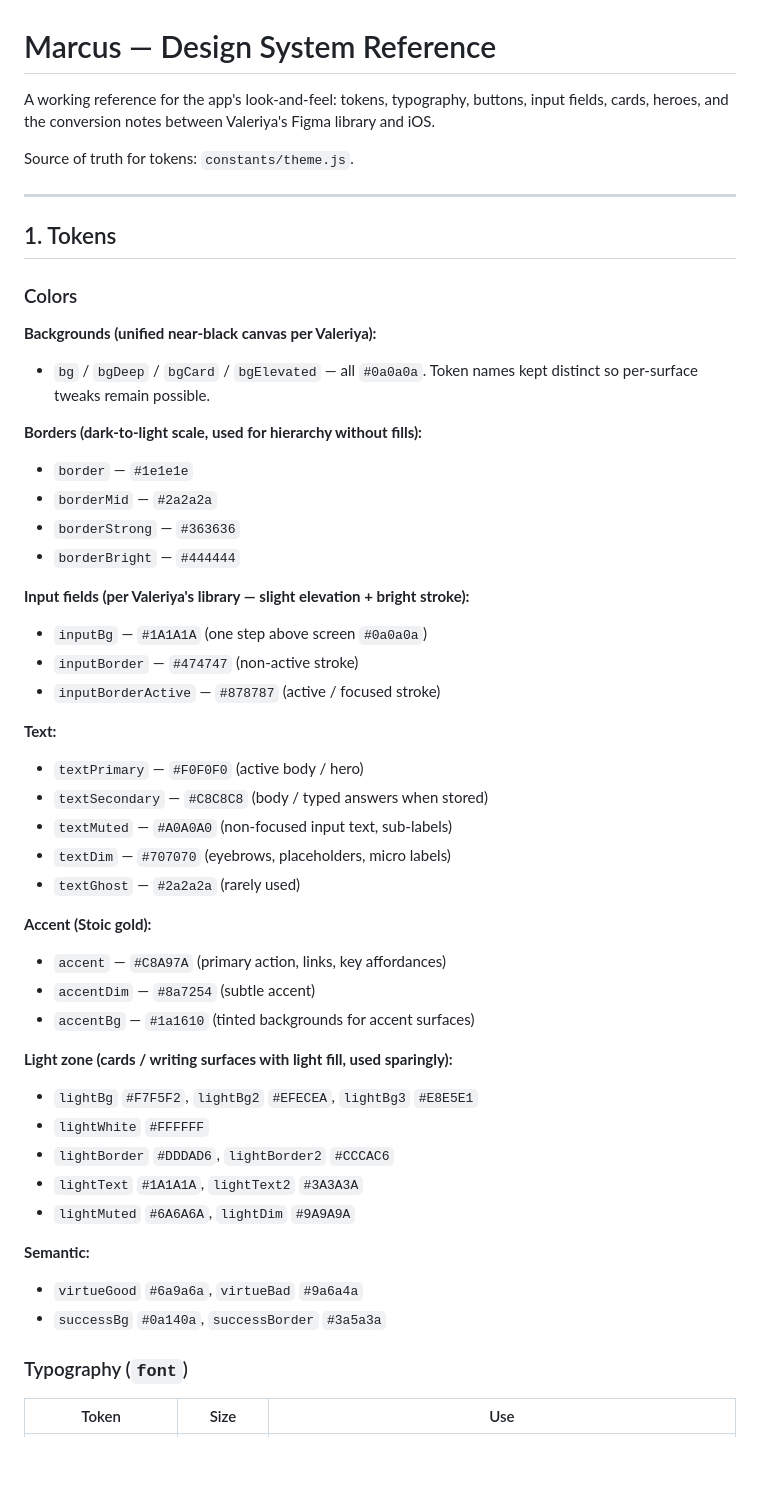
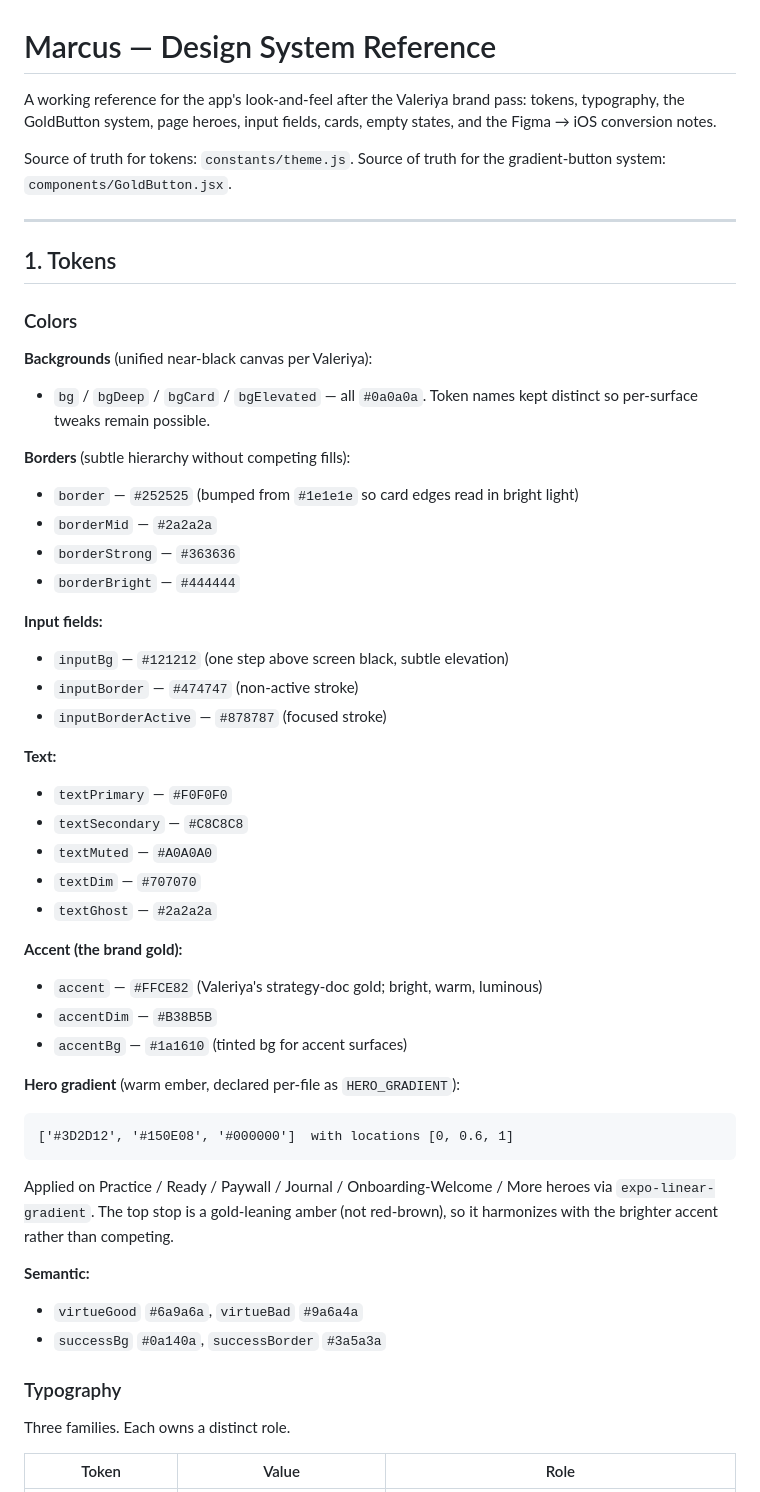
Before and after one commit to getmarcusapp/Marcus, a Markdown page: DESIGN_SYSTEM.md, the part around one of its changes. GitHub-like rendering; blank space fills up the shorter version.

````diff
--- a/DESIGN_SYSTEM.md
+++ b/DESIGN_SYSTEM.md
@@ -1,8 +1,9 @@
 # Marcus — Design System Reference
 
-A working reference for the app's look-and-feel: tokens, typography, buttons, input fields, cards, heroes, and the conversion notes between Valeriya's Figma library and iOS.
+A working reference for the app's look-and-feel after the Valeriya brand pass: tokens, typography, the GoldButton system, page heroes, input fields, cards, empty states, and the Figma → iOS conversion notes.
 
 Source of truth for tokens: `constants/theme.js`.
+Source of truth for the gradient-button system: `components/GoldButton.jsx`.
 
 ---
 
@@ -10,44 +11,45 @@ Source of truth for tokens: `constants/theme.js`.
 
 ### Colors
 
-**Backgrounds (unified near-black canvas per Valeriya):**
+**Backgrounds** (unified near-black canvas per Valeriya):
 - `bg` / `bgDeep` / `bgCard` / `bgElevated` — all `#0a0a0a`. Token names kept distinct so per-surface tweaks remain possible.
 
-**Borders (dark-to-light scale, used for hierarchy without fills):**
-- `border` — `#1e1e1e`
+**Borders** (subtle hierarchy without competing fills):
+- `border` — `#252525` (bumped from `#1e1e1e` so card edges read in bright light)
 - `borderMid` — `#2a2a2a`
 - `borderStrong` — `#363636`
 - `borderBright` — `#444444`
 
-**Input fields (per Valeriya's library — slight elevation + bright stroke):**
-- `inputBg` — `#1A1A1A` (one step above screen `#0a0a0a`)
+**Input fields:**
+- `inputBg` — `#121212` (one step above screen black, subtle elevation)
 - `inputBorder` — `#474747` (non-active stroke)
-- `inputBorderActive` — `#878787` (active / focused stroke)
+- `inputBorderActive` — `#878787` (focused stroke)
 
 **Text:**
-- `textPrimary` — `#F0F0F0` (active body / hero)
-- `textSecondary` — `#C8C8C8` (body / typed answers when stored)
-- `textMuted` — `#A0A0A0` (non-focused input text, sub-labels)
-- `textDim` — `#707070` (eyebrows, placeholders, micro labels)
-- `textGhost` — `#2a2a2a` (rarely used)
+- `textPrimary` — `#F0F0F0`
+- `textSecondary` — `#C8C8C8`
+- `textMuted` — `#A0A0A0`
+- `textDim` — `#707070`
+- `textGhost` — `#2a2a2a`
 
-**Accent (Stoic gold):**
-- `accent` — `#C8A97A` (primary action, links, key affordances)
-- `accentDim` — `#8a7254` (subtle accent)
-- `accentBg` — `#1a1610` (tinted backgrounds for accent surfaces)
+**Accent (the brand gold):**
+- `accent` — `#FFCE82` (Valeriya's strategy-doc gold; bright, warm, luminous)
+- `accentDim` — `#B38B5B`
+- `accentBg` — `#1a1610` (tinted bg for accent surfaces)
 
-**Light zone (cards / writing surfaces with light fill, used sparingly):**
-- `lightBg` `#F7F5F2`, `lightBg2` `#EFECEA`, `lightBg3` `#E8E5E1`
-- `lightWhite` `#FFFFFF`
-- `lightBorder` `#DDDAD6`, `lightBorder2` `#CCCAC6`
-- `lightText` `#1A1A1A`, `lightText2` `#3A3A3A`
-- `lightMuted` `#6A6A6A`, `lightDim` `#9A9A9A`
+**Hero gradient** (warm ember, declared per-file as `HERO_GRADIENT`):
+```
+['#3D2D12', '#150E08', '#000000']  with locations [0, 0.6, 1]
+```
+Applied on Practice / Ready / Paywall / Journal / Onboarding-Welcome / More heroes via `expo-linear-gradient`. The top stop is a gold-leaning amber (not red-brown), so it harmonizes with the brighter accent rather than competing.
 
 **Semantic:**
 - `virtueGood` `#6a9a6a`, `virtueBad` `#9a6a4a`
 - `successBg` `#0a140a`, `successBorder` `#3a5a3a`
 
-### Typography (`font`)
+### Typography
 
-| Token | Size | Use |
+Three families. Each owns a distinct role.
+
+| Token | Value | Role |
 |---|---|---|
````
Also changed, not shown: other parts of DESIGN_SYSTEM.md (+175 -148 lines).
